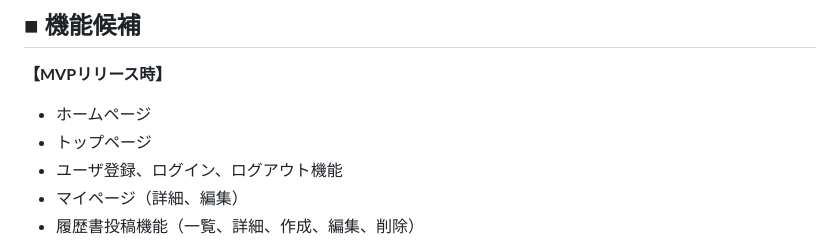
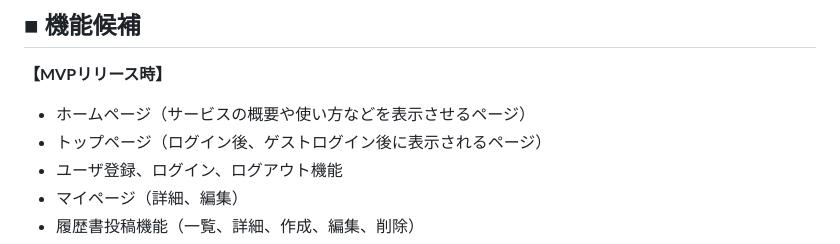
Before and after one commit to riku-work10/band_resume, a Markdown page: README.md, the part around the change. GitHub-like rendering.

Commit message:
Update README.md
ホームページとトップページの違いについて追記

```diff
--- a/README.md
+++ b/README.md
@@ -58,8 +58,8 @@ Xの投稿では「いいね」などの反応が得られる一方で、オー
 
 ## ■ 機能候補
 **【MVPリリース時】**
-- ホームページ
-- トップページ
+- ホームページ（サービスの概要や使い方などを表示させるページ）
+- トップページ（ログイン後、ゲストログイン後に表示されるページ）
 - ユーザ登録、ログイン、ログアウト機能
 - マイページ（詳細、編集）
 - 履歴書投稿機能（一覧、詳細、作成、編集、削除）
```
